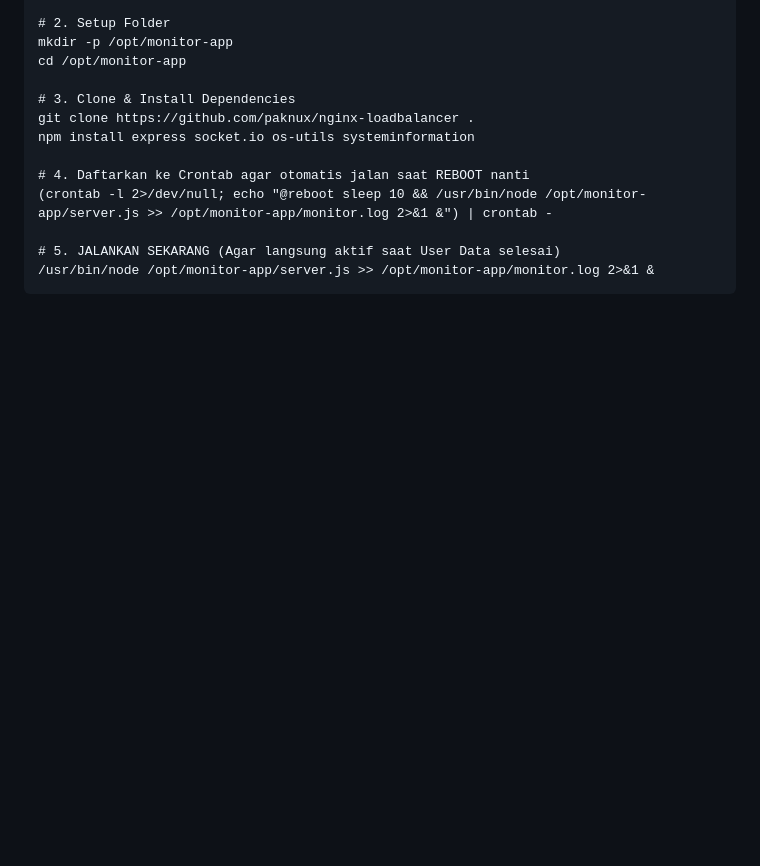
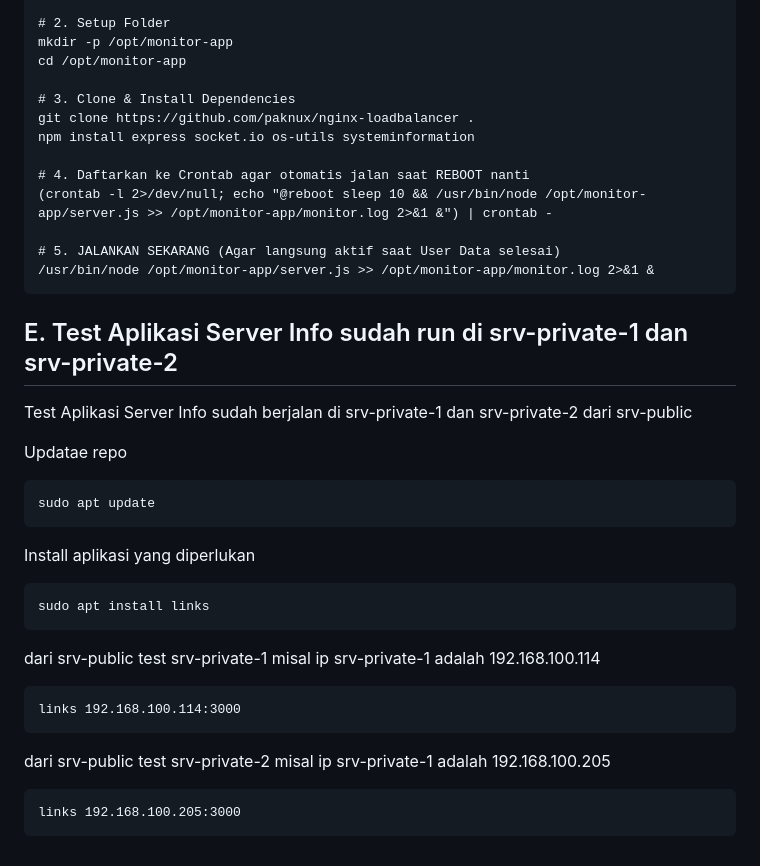
Before and after one commit to paknux/nginx-loadbalancer, a Markdown page: README.md, the part around the change. Rendered like a GitHub page; blank space fills up the shorter version.

`````diff
--- a/README.md
+++ b/README.md
@@ -197,3 +197,30 @@ npm install express socket.io os-utils systeminformation
 # 5. JALANKAN SEKARANG (Agar langsung aktif saat User Data selesai)
 /usr/bin/node /opt/monitor-app/server.js >> /opt/monitor-app/monitor.log 2>&1 &
 ````
+
+## E. Test Aplikasi Server Info sudah run di srv-private-1 dan srv-private-2
+
+Test Aplikasi Server Info sudah berjalan di srv-private-1 dan srv-private-2 dari srv-public
+
+Updatae repo
+````
+sudo apt update
+````
+
+Install aplikasi yang diperlukan
+````
+sudo apt install links
+````
+
+dari srv-public test srv-private-1
+misal ip srv-private-1 adalah 192.168.100.114
+````
+links 192.168.100.114:3000
+````
+
+
+dari srv-public test srv-private-2
+misal ip srv-private-1 adalah 192.168.100.205
+````
+links 192.168.100.205:3000
+````
`````
